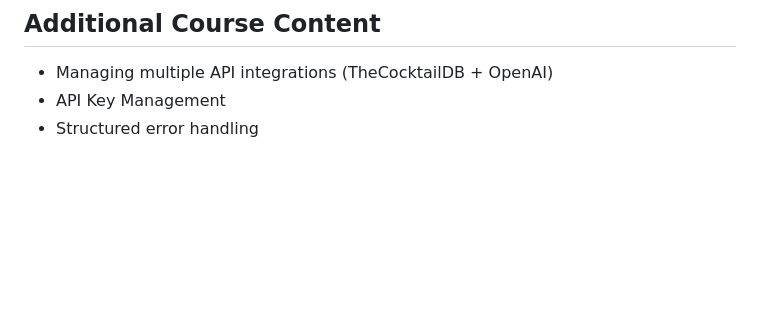
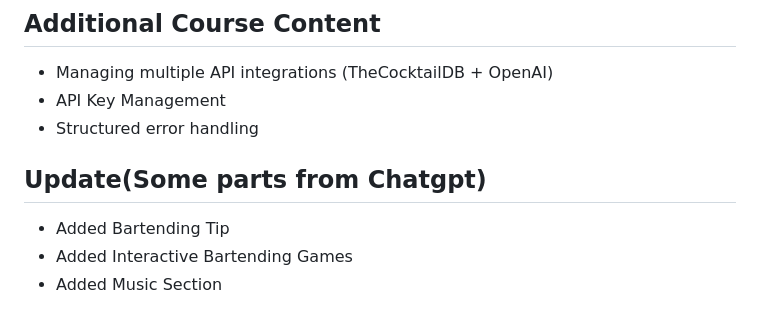
Before and after one commit to WesYang92/Term-Project, a Markdown page: README.md, the part around the change. Rendered like a GitHub page; blank space fills up the shorter version.

```diff
--- a/README.md
+++ b/README.md
@@ -76,3 +76,8 @@ The biggest difficulty is how to better handle integration between multiple APIs
 + Managing multiple API integrations (TheCocktailDB + OpenAI)
 + API Key Management
 + Structured error handling
+
+## Update(Some parts from Chatgpt)
++ Added Bartending Tip
++ Added Interactive Bartending Games
++ Added Music Section
```
